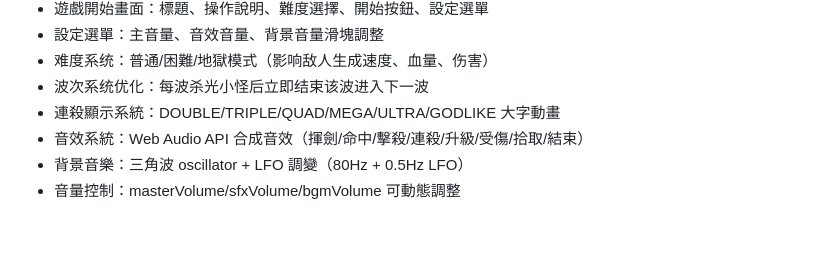
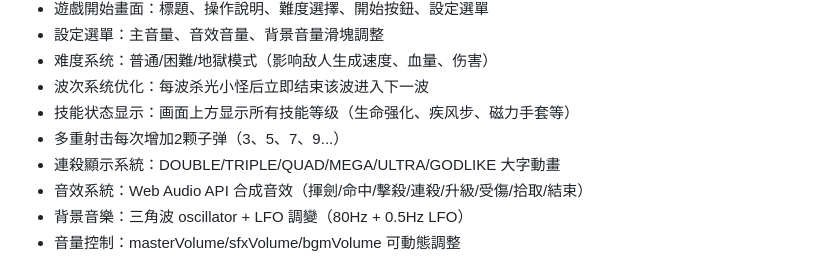
Before and after one commit to chiisen/survivor.js, a Markdown page: CHANGELOG.md, the part around the change. GitHub-like rendering; blank space fills up the shorter version.

Commit message:
docs: 更新 CHANGELOG（技能状态显示、多重射击调整）

```diff
--- a/CHANGELOG.md
+++ b/CHANGELOG.md
@@ -26,6 +26,8 @@
 - 設定選單：主音量、音效音量、背景音量滑塊調整
 - 难度系统：普通/困難/地獄模式（影响敌人生成速度、血量、伤害）
 - 波次系统优化：每波杀光小怪后立即结束该波进入下一波
+- 技能状态显示：画面上方显示所有技能等级（生命强化、疾风步、磁力手套等）
+- 多重射击每次增加2颗子弹（3、5、7、9...）
 - 連殺顯示系統：DOUBLE/TRIPLE/QUAD/MEGA/ULTRA/GODLIKE 大字動畫
 - 音效系統：Web Audio API 合成音效（揮劍/命中/擊殺/連殺/升級/受傷/拾取/結束）
 - 背景音樂：三角波 oscillator + LFO 調變（80Hz + 0.5Hz LFO）
```
